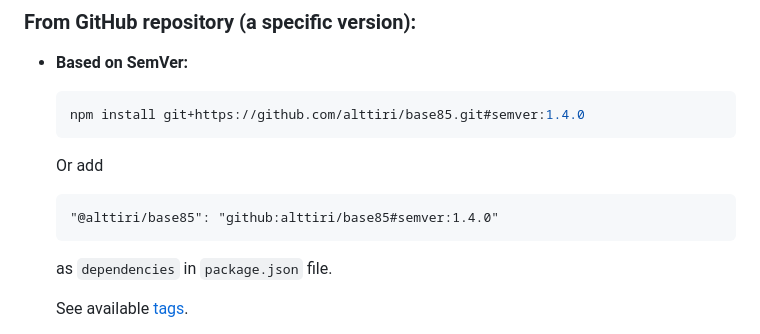
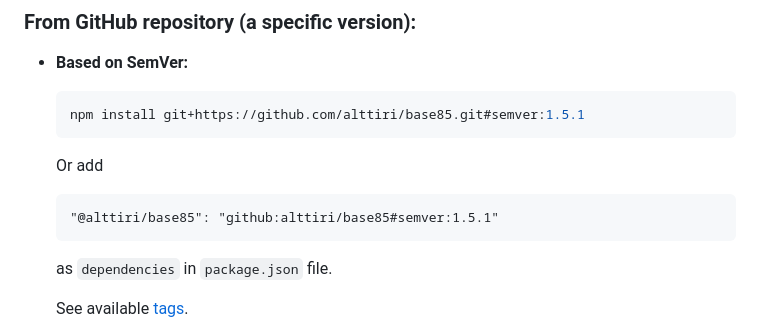
Before and after one commit to AlttiRi/base85, a Markdown page: README.md, the part around the change. Drawn GitHub-style; folded sections open.

````diff
--- a/README.md
+++ b/README.md
@@ -91,11 +91,11 @@ npm install git+https://github.com/alttiri/base85.git
 
 - **Based on SemVer:**
     ```bash
-    npm install git+https://github.com/alttiri/base85.git#semver:1.4.0
+    npm install git+https://github.com/alttiri/base85.git#semver:1.5.1
     ```
   Or add
     ```
-    "@alttiri/base85": "github:alttiri/base85#semver:1.4.0"
+    "@alttiri/base85": "github:alttiri/base85#semver:1.5.1"
     ```
   as `dependencies` in `package.json` file.
 
````
